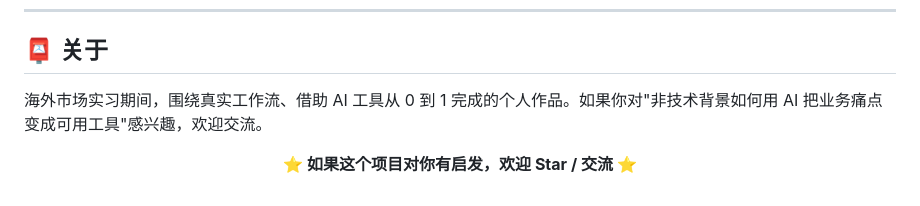
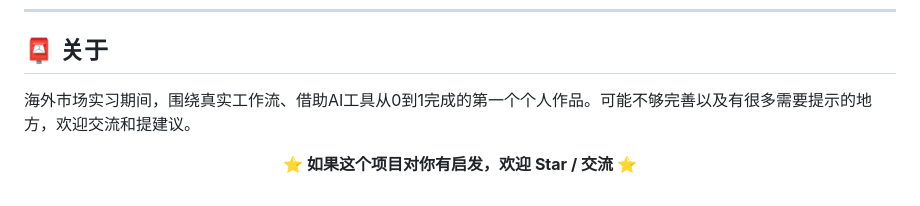
Before and after one commit to HHHalen-yoyo/market-intel, a Markdown page: README.md, the part around the change. Drawn GitHub-style.

Commit message:
Revise project description for clarity and engagement
Updated the description of the personal project to clarify its purpose and invite feedback.

```diff
--- a/README.md
+++ b/README.md
@@ -129,7 +129,7 @@ flowchart LR
 
 ## 📮 关于
 
-海外市场实习期间，围绕真实工作流、借助 AI 工具从 0 到 1 完成的个人作品。如果你对"非技术背景如何用 AI 把业务痛点变成可用工具"感兴趣，欢迎交流。
+海外市场实习期间，围绕真实工作流、借助AI工具从0到1完成的第一个个人作品。可能不够完善以及有很多需要提示的地方，欢迎交流和提建议。
 
 <div align="center">
 
```
